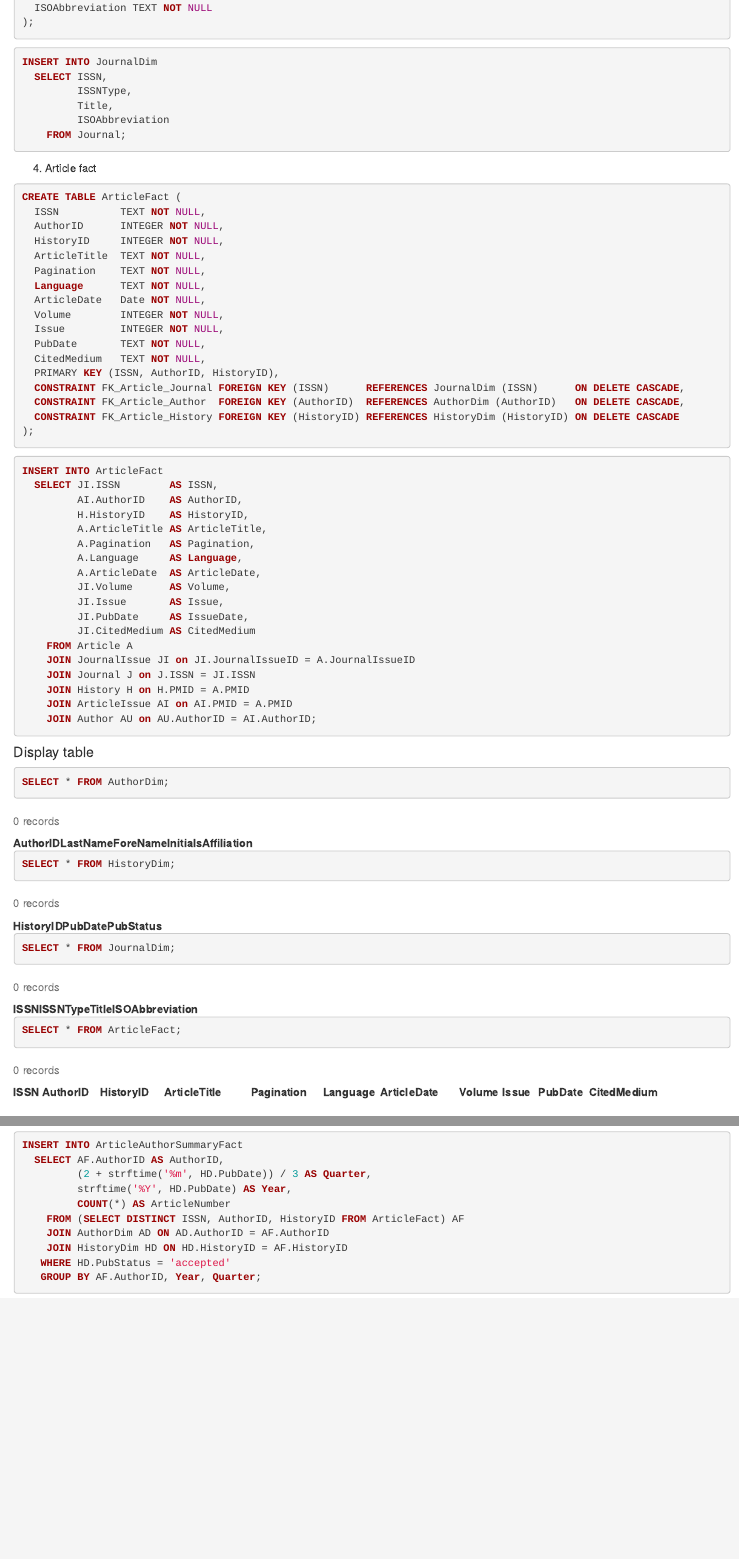
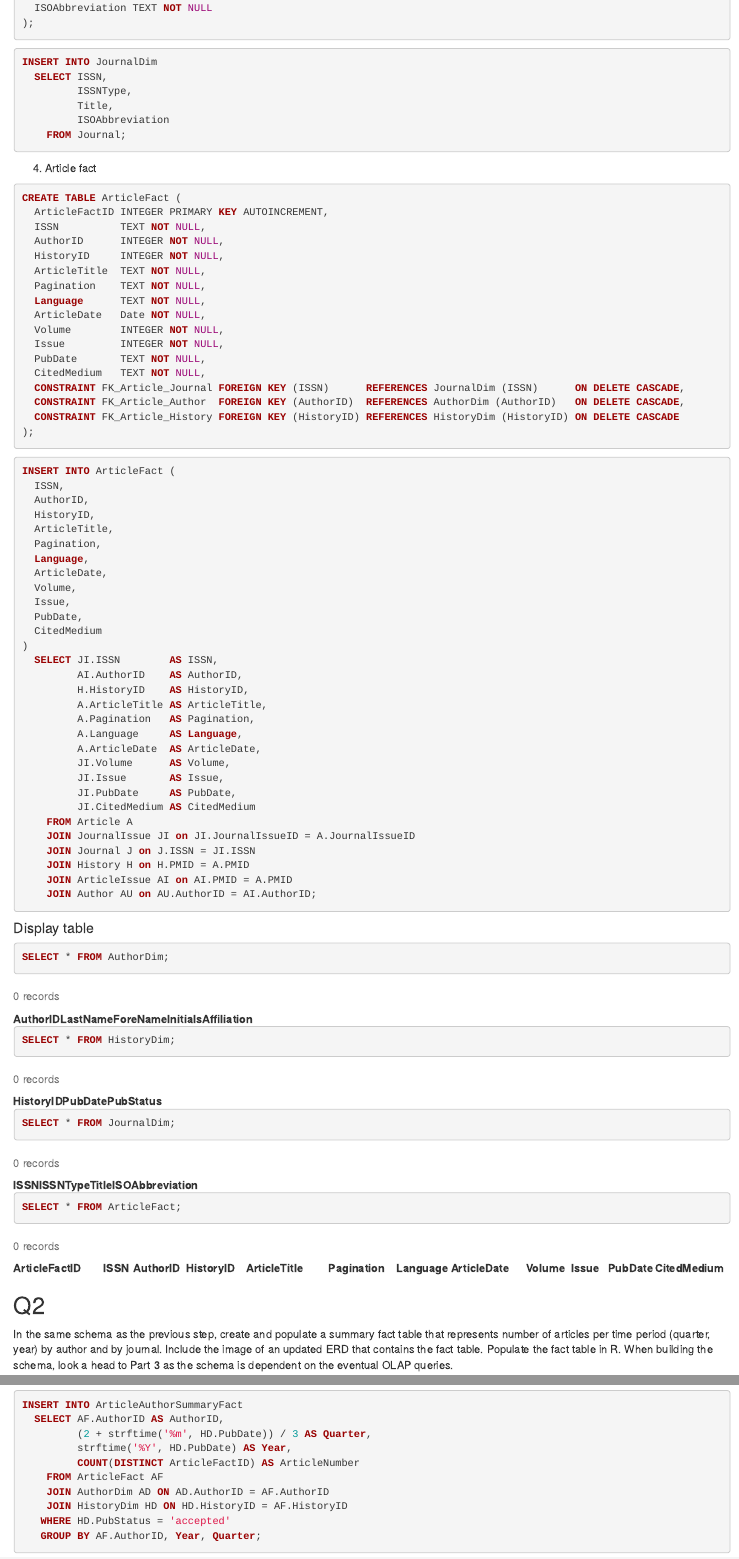
Before and after one commit to AnnabelleAB/CS5200-practicum2, an R Markdown document (practicum2_group3.Rmd): the page in a window 1100 px wide, from 12290 px down before the commit and from 12280 px down after it, so that both start at the same text, and a second part further down, joined at a grey line. Rendered offline with R 4.5, knitr and Pandoc, with nearby package versions; code that draws random numbers runs with fixed seeds of ours; some code elsewhere in the file could not run offline.

Commit message:
add PK to article fact table

````diff
--- a/practicum2_group3.Rmd
+++ b/practicum2_group3.Rmd
@@ -614,6 +614,7 @@ INSERT INTO JournalDim
 
 ```{sql connection ="dbcon"}
 CREATE TABLE ArticleFact (
+  ArticleFactID INTEGER PRIMARY KEY AUTOINCREMENT,
   ISSN          TEXT NOT NULL,
   AuthorID      INTEGER NOT NULL,
   HistoryID     INTEGER NOT NULL,
@@ -625,14 +626,25 @@ CREATE TABLE ArticleFact (
   Issue         INTEGER NOT NULL,
   PubDate       TEXT NOT NULL,
   CitedMedium   TEXT NOT NULL,
-  PRIMARY KEY (ISSN, AuthorID, HistoryID),
   CONSTRAINT FK_Article_Journal FOREIGN KEY (ISSN)      REFERENCES JournalDim (ISSN)      ON DELETE CASCADE,
   CONSTRAINT FK_Article_Author  FOREIGN KEY (AuthorID)  REFERENCES AuthorDim (AuthorID)   ON DELETE CASCADE,
   CONSTRAINT FK_Article_History FOREIGN KEY (HistoryID) REFERENCES HistoryDim (HistoryID) ON DELETE CASCADE
 );
 ```
 ```{sql connection ="dbcon"}
-INSERT INTO ArticleFact
+INSERT INTO ArticleFact (
+  ISSN,
+  AuthorID,
+  HistoryID,
+  ArticleTitle,
+  Pagination,
+  Language,
+  ArticleDate,
+  Volume,
+  Issue,
+  PubDate,
+  CitedMedium
+)
   SELECT JI.ISSN        AS ISSN,
          AI.AuthorID    AS AuthorID,
          H.HistoryID    AS HistoryID,
@@ -642,7 +654,7 @@ INSERT INTO ArticleFact
          A.ArticleDate  AS ArticleDate,
          JI.Volume      AS Volume,
          JI.Issue       AS Issue,
-         JI.PubDate     AS IssueDate,
+         JI.PubDate     AS PubDate,
          JI.CitedMedium AS CitedMedium
     FROM Article A
     JOIN JournalIssue JI on JI.JournalIssueID = A.JournalIssueID
@@ -702,8 +714,8 @@ INSERT INTO ArticleAuthorSummaryFact
   SELECT AF.AuthorID AS AuthorID,
          (2 + strftime('%m', HD.PubDate)) / 3 AS Quarter,
          strftime('%Y', HD.PubDate) AS Year,
-         COUNT(*) AS ArticleNumber
-    FROM (SELECT DISTINCT ISSN, AuthorID, HistoryID FROM ArticleFact) AF
+         COUNT(DISTINCT ArticleFactID) AS ArticleNumber
+    FROM ArticleFact AF
     JOIN AuthorDim AD ON AD.AuthorID = AF.AuthorID
     JOIN HistoryDim HD ON HD.HistoryID = AF.HistoryID
    WHERE HD.PubStatus = 'accepted'
````
Also changed, not shown: Part2_star-schema-w-fact.png, Part2_star-schema.png, practicum2_group3.html, practicum2_group3.Rmd (4 more changed lines).
